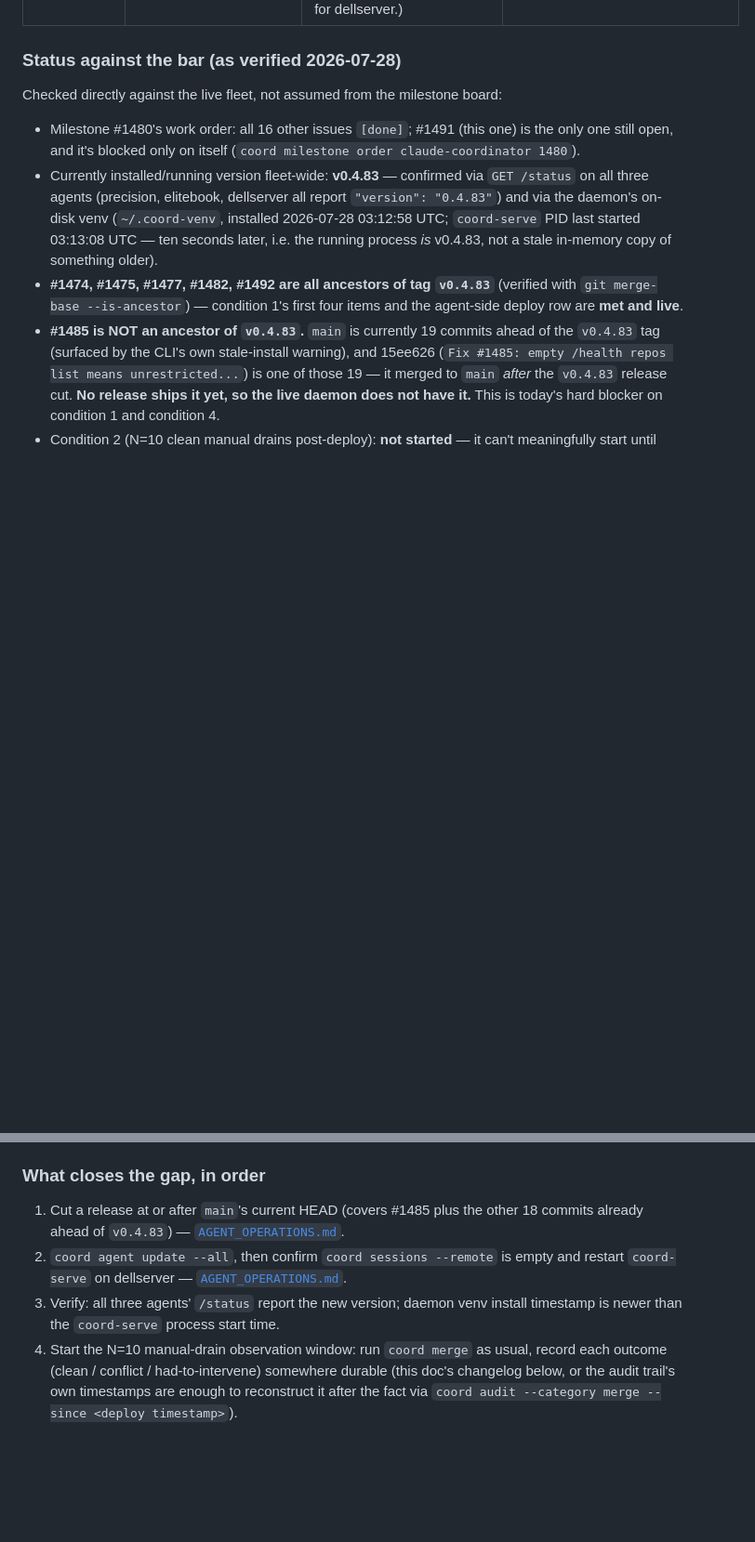
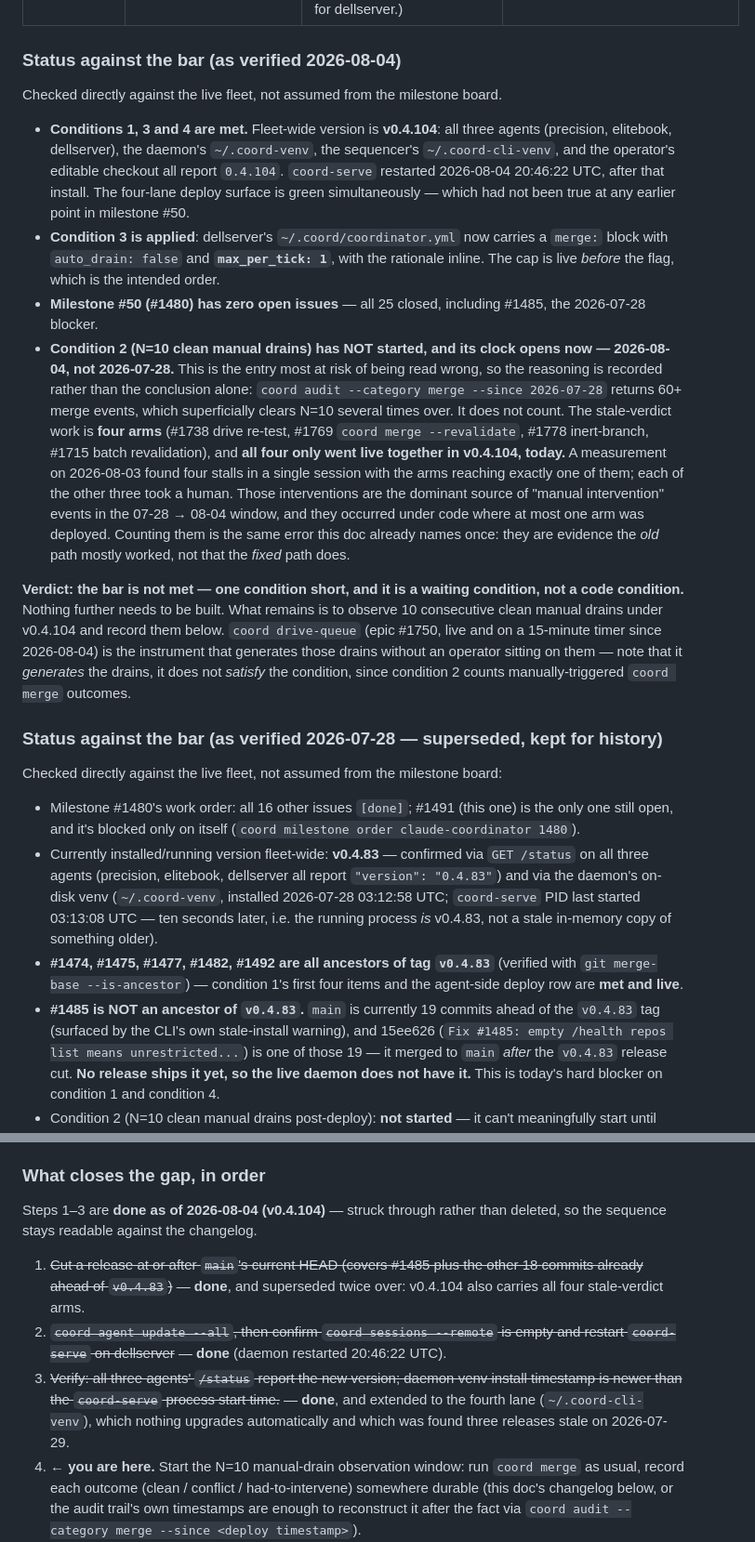
Before and after one commit to JDonaghy/claude-coordinator, a Markdown page: docs/MERGE_AUTO_DRAIN_TRUST_BAR.md, 2 parts joined by grey strips. Shown at 93% size. GitHub-like rendering; blank space fills up the shorter version.

Commit message:
docs: re-verify the auto_drain trust bar against v0.4.104
Conditions 1, 3 and 4 are now met: v0.4.104 is live on all four deploy
lanes, coord-serve restarted 2026-08-04 20:46:22 UTC, and dellserver
carries max_per_tick: 1. Milestone #50 (#1480) closed out 25/25.

Condition 2 (N=10 clean manual drains) starts NOW, not on 2026-07-28.
`coord audit --category merge --since 2026-07-28` returns 60+ merges,
which superficially clears N=10 several times over -- it does not count.
All four stale-verdict arms (#1738, #1769, #1778, #1715) only went live
together in v0.4.104, and the interventions in that window are dominated
by stalls those arms now cover. Counting them repeats the error the doc
already names once: evidence the old path mostly worked, not the fixed one.

The doc asks to be updated whenever the picture changes; the 2026-07-28
status is kept inline and marked superseded rather than deleted, and
steps 1-3 of "what closes the gap" are struck through as done.

auto_drain stays false. The bar is now one waiting condition, not one
build condition.

Co-Authored-By: Claude Opus 5 (1M context) <noreply@anthropic.com>

```diff
--- a/docs/MERGE_AUTO_DRAIN_TRUST_BAR.md
+++ b/docs/MERGE_AUTO_DRAIN_TRUST_BAR.md
@@ -79,7 +79,45 @@ re-hit the identical bug at $3.44. **This milestone is not done when the PRs mer
 | Daemon-side | #1482 (`_UPSERT_SQL`, `coord/state.py`), #1485 (`dispatch_review`, `coord/review.py`) | Both run inside `coord serve`. PyPI release reaching dellserver's `~/.coord-venv` **+ a `coord-serve` restart**, and per [`OPERATING_GOTCHAS.md` #2](OPERATING_GOTCHAS.md#2-restarting-the-daemon-needs-a-quiet-fleet), not while `coord sessions --remote` shows anything live | `curl http://dellserver:7433/status \| jq .version` (agent) — the daemon has no separate version endpoint, so cross-check `coord-serve`'s process start time against the venv's install timestamp |
 | Coordinator-only | everything else in the milestone | **On dellserver specifically, this is NOT "live from the editable install."** dellserver's `coord-serve` *and* its `coord` CLI both run from the same pinned, non-editable `~/.coord-venv` — deliberately, per #1418, to close the editable-drift hazard where a coord-self worker's `pip install -e .` could take the board down fleet-wide (see the `worker_permissions.deny` block on the `claude-coordinator` repo entry in `coordinator.yml`). So on this host, "coordinator-only" fixes ride the *same* release + restart path as the daemon-side row, not an instant one. (The general claim in [`AGENT_OPERATIONS.md`](AGENT_OPERATIONS.md#publishing-a-release-pypi) that coordinator-only Python is live from an editable install the moment it's on disk is true for a dev machine checked out at `~/src/claude-coordinator`; it is not true for dellserver.) | `pip show claude-coordinator` inside `~/.coord-venv` vs. the commit you need |
 
-### Status against the bar (as verified 2026-07-28)
+### Status against the bar (as verified 2026-08-04)
+
+Checked directly against the live fleet, not assumed from the milestone board.
+
+- **Conditions 1, 3 and 4 are met.** Fleet-wide version is **v0.4.104**: all three
+  agents (precision, elitebook, dellserver), the daemon's `~/.coord-venv`, the
+  sequencer's `~/.coord-cli-venv`, and the operator's editable checkout all report
+  `0.4.104`. `coord-serve` restarted 2026-08-04 20:46:22 UTC, after that install.
+  The four-lane deploy surface is green simultaneously — which had not been true at
+  any earlier point in milestone #50.
+- **Condition 3 is applied**: dellserver's `~/.coord/coordinator.yml` now carries a
+  `merge:` block with `auto_drain: false` and **`max_per_tick: 1`**, with the
+  rationale inline. The cap is live *before* the flag, which is the intended order.
+- **Milestone #50 (#1480) has zero open issues** — all 25 closed, including #1485,
+  the 2026-07-28 blocker.
+- **Condition 2 (N=10 clean manual drains) has NOT started, and its clock opens
+  now — 2026-08-04, not 2026-07-28.** This is the entry most at risk of being
+  read wrong, so the reasoning is recorded rather than the conclusion alone:
+  `coord audit --category merge --since 2026-07-28` returns 60+ merge events, which
+  superficially clears N=10 several times over. It does not count. The
+  stale-verdict work is **four arms** (#1738 drive re-test, #1769 `coord merge
+  --revalidate`, #1778 inert-branch, #1715 batch revalidation), and **all four only
+  went live together in v0.4.104, today.** A measurement on 2026-08-03 found four
+  stalls in a single session with the arms reaching exactly one of them; each of the
+  other three took a human. Those interventions are the dominant source of
+  "manual intervention" events in the 07-28 → 08-04 window, and they occurred under
+  code where at most one arm was deployed. Counting them is the same error this doc
+  already names once: they are evidence the *old* path mostly worked, not that the
+  *fixed* path does.
+
+**Verdict: the bar is not met — one condition short, and it is a waiting condition,
+not a code condition.** Nothing further needs to be built. What remains is to
+observe 10 consecutive clean manual drains under v0.4.104 and record them below.
+`coord drive-queue` (epic #1750, live and on a 15-minute timer since 2026-08-04) is
+the instrument that generates those drains without an operator sitting on them —
+note that it *generates* the drains, it does not *satisfy* the condition, since
+condition 2 counts manually-triggered `coord merge` outcomes.
+
+### Status against the bar (as verified 2026-07-28 — superseded, kept for history)
 
 Checked directly against the live fleet, not assumed from the milestone board:
 
@@ -115,13 +153,19 @@ first place.
 
 ### What closes the gap, in order
 
-1. Cut a release at or after `main`'s current HEAD (covers #1485 plus the other 18
-   commits already ahead of `v0.4.83`) — [`AGENT_OPERATIONS.md`](AGENT_OPERATIONS.md#publishing-a-release-pypi).
-2. `coord agent update --all`, then confirm `coord sessions --remote` is empty and
-   restart `coord-serve` on dellserver — [`AGENT_OPERATIONS.md`](AGENT_OPERATIONS.md#routine-upgrade-all-agents).
-3. Verify: all three agents' `/status` report the new version; daemon venv install
-   timestamp is newer than the `coord-serve` process start time.
-4. Start the N=10 manual-drain observation window: run `coord merge` as usual,
+Steps 1–3 are **done as of 2026-08-04 (v0.4.104)** — struck through rather than
+deleted, so the sequence stays readable against the changelog.
+
+1. ~~Cut a release at or after `main`'s current HEAD (covers #1485 plus the other 18
+   commits already ahead of `v0.4.83`)~~ — **done**, and superseded twice over:
+   v0.4.104 also carries all four stale-verdict arms.
+2. ~~`coord agent update --all`, then confirm `coord sessions --remote` is empty and
+   restart `coord-serve` on dellserver~~ — **done** (daemon restarted 20:46:22 UTC).
+3. ~~Verify: all three agents' `/status` report the new version; daemon venv install
+   timestamp is newer than the `coord-serve` process start time.~~ — **done**, and
+   extended to the fourth lane (`~/.coord-cli-venv`), which nothing upgrades
+   automatically and which was found three releases stale on 2026-07-29.
+4. **← you are here.** Start the N=10 manual-drain observation window: run `coord merge` as usual,
    record each outcome (clean / conflict / had-to-intervene) somewhere durable
    (this doc's changelog below, or the audit trail's own timestamps are enough to
    reconstruct it after the fact via `coord audit --category merge --since <deploy
```
Also changed, not shown: other parts of docs/MERGE_AUTO_DRAIN_TRUST_BAR.md (+8 -0 lines).
